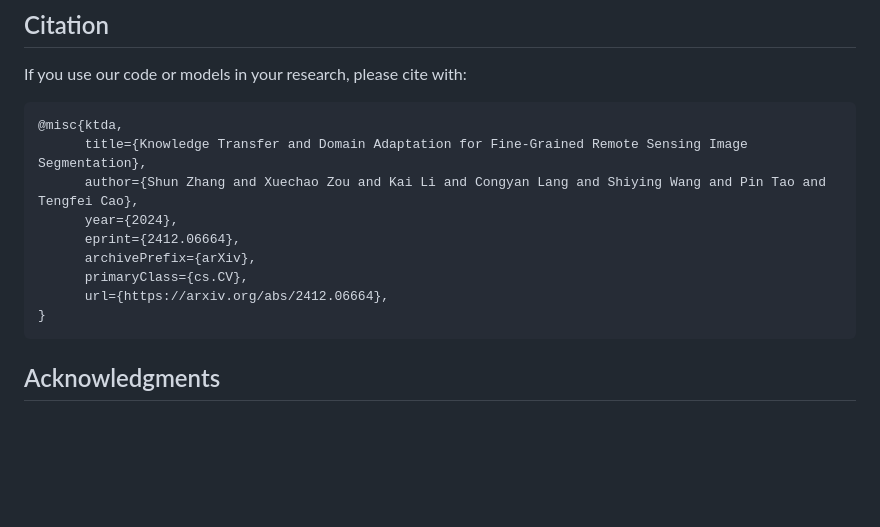
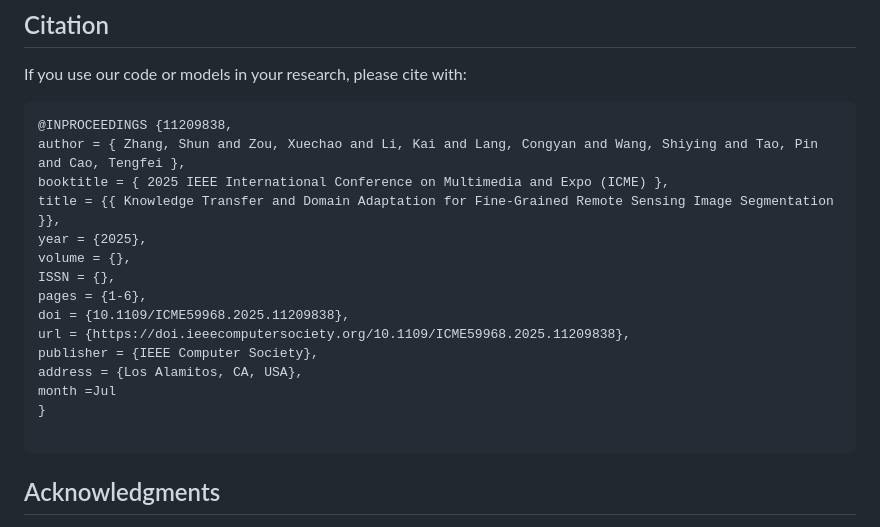
Before and after one commit to XavierJiezou/KTDA, a Markdown page: README.md, the part around the change. GitHub-like rendering; blank space fills up the shorter version.

````diff
--- a/README.md
+++ b/README.md
@@ -151,15 +151,21 @@ We have uploaded the visualization results of various models on the Grass and Cl
 If you use our code or models in your research, please cite with:
 
 ```latex
-@misc{ktda,
-      title={Knowledge Transfer and Domain Adaptation for Fine-Grained Remote Sensing Image Segmentation},
-      author={Shun Zhang and Xuechao Zou and Kai Li and Congyan Lang and Shiying Wang and Pin Tao and Tengfei Cao},
-      year={2024},
-      eprint={2412.06664},
-      archivePrefix={arXiv},
-      primaryClass={cs.CV},
-      url={https://arxiv.org/abs/2412.06664},
+@INPROCEEDINGS {11209838,
+author = { Zhang, Shun and Zou, Xuechao and Li, Kai and Lang, Congyan and Wang, Shiying and Tao, Pin and Cao, Tengfei },
+booktitle = { 2025 IEEE International Conference on Multimedia and Expo (ICME) },
+title = {{ Knowledge Transfer and Domain Adaptation for Fine-Grained Remote Sensing Image Segmentation }},
+year = {2025},
+volume = {},
+ISSN = {},
+pages = {1-6},
+doi = {10.1109/ICME59968.2025.11209838},
+url = {https://doi.ieeecomputersociety.org/10.1109/ICME59968.2025.11209838},
+publisher = {IEEE Computer Society},
+address = {Los Alamitos, CA, USA},
+month =Jul
 }
+
 ```
 
 ## Acknowledgments
````
